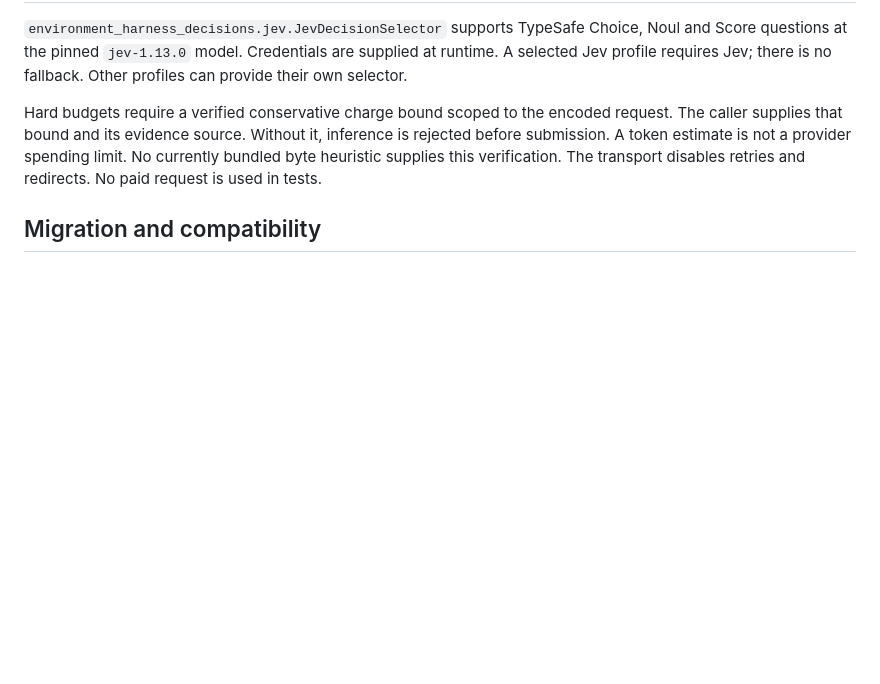
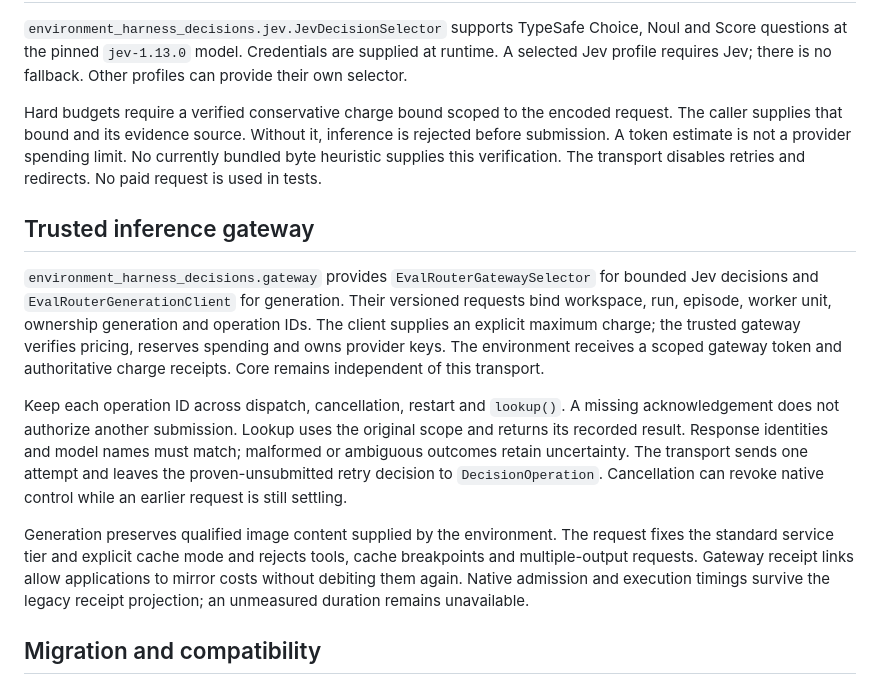
Before and after one commit to kimpton-ai/environment-harness, a Markdown page: packages/decision-runtime/README.md, the part around the change. Drawn GitHub-style; blank space fills up the shorter version.

Commit message:
Document scoped inference gateway and receipt recovery

```diff
--- a/packages/decision-runtime/README.md
+++ b/packages/decision-runtime/README.md
@@ -58,6 +58,31 @@ inference is rejected before submission. A token estimate is not a provider
 spending limit. No currently bundled byte heuristic supplies this verification.
 The transport disables retries and redirects. No paid request is used in tests.
 
+## Trusted inference gateway
+
+`environment_harness_decisions.gateway` provides `EvalRouterGatewaySelector`
+for bounded Jev decisions and `EvalRouterGenerationClient` for generation.
+Their versioned requests bind workspace, run, episode, worker unit, ownership
+generation and operation IDs. The client supplies an explicit maximum charge;
+the trusted gateway verifies pricing, reserves spending and owns provider keys.
+The environment receives a scoped gateway token and authoritative charge receipts.
+Core remains independent of this transport.
+
+Keep each operation ID across dispatch, cancellation, restart and `lookup()`.
+A missing acknowledgement does not authorize another submission. Lookup uses
+the original scope and returns its recorded result. Response identities and
+model names must match; malformed or ambiguous outcomes retain uncertainty.
+The transport sends one attempt and leaves the proven-unsubmitted retry decision
+to `DecisionOperation`. Cancellation can revoke native control while an earlier
+request is still settling.
+
+Generation preserves qualified image content supplied by the environment.
+The request fixes the standard service tier and explicit cache mode and rejects
+tools, cache breakpoints and multiple-output requests. Gateway receipt links
+allow applications to mirror costs without debiting them again. Native admission
+and execution timings survive the legacy receipt projection; an unmeasured
+duration remains unavailable.
+
 ## Migration and compatibility
 
 `MigrationTransaction` supplies consistent SQLite backups, read-only reports,
```
Also changed, not shown: CHANGELOG.md (+3 -0 lines).
